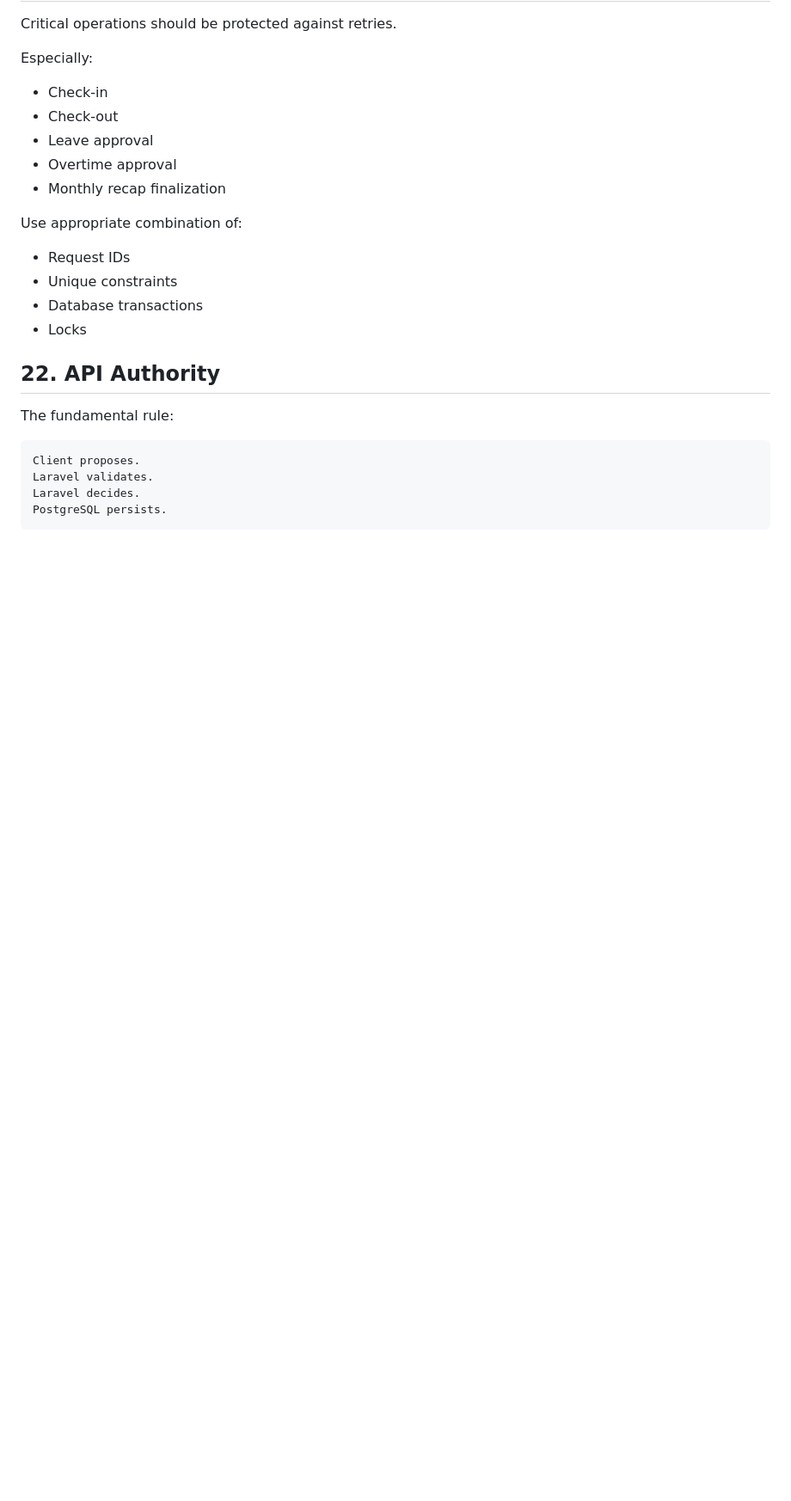
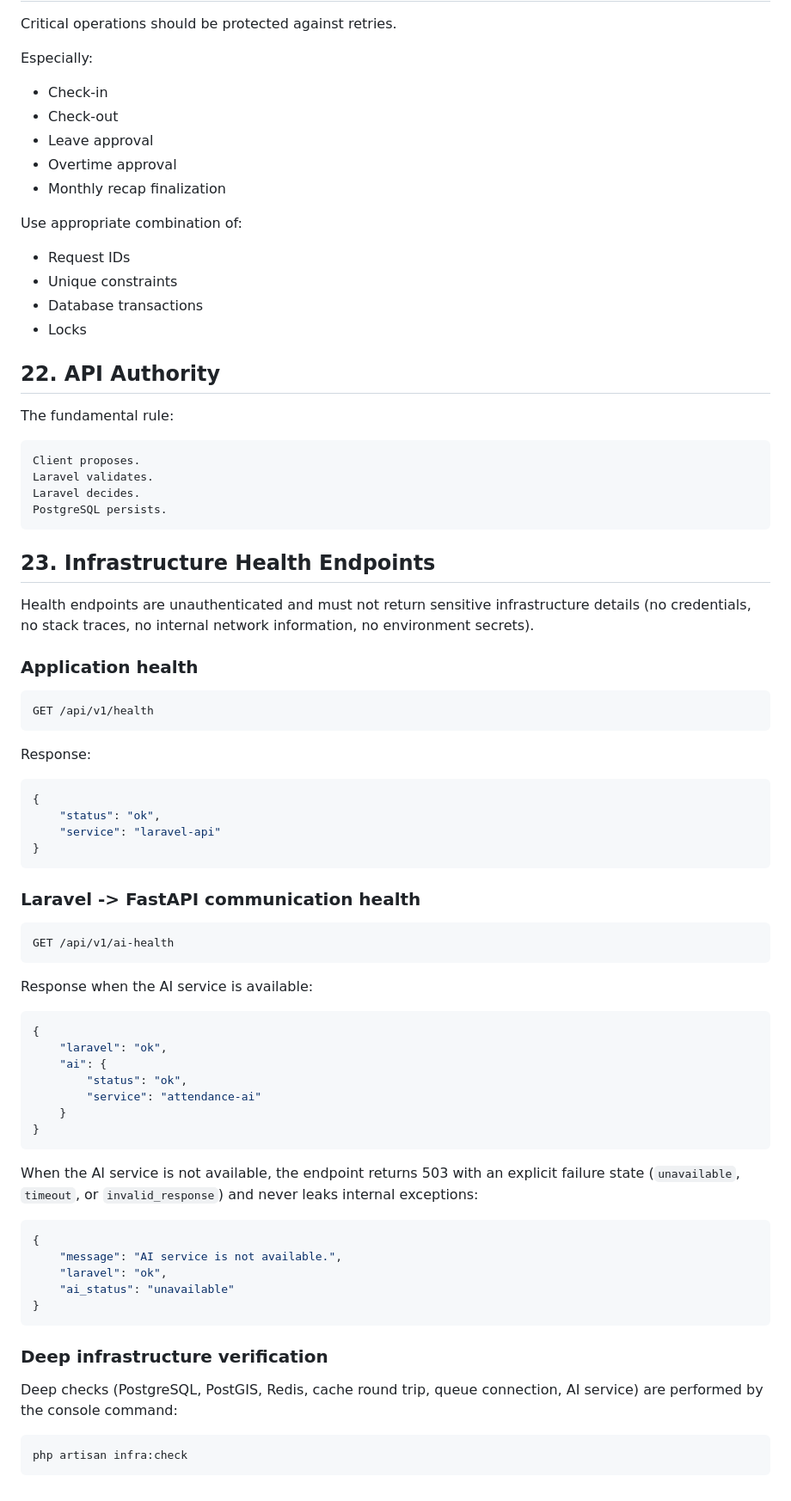
Before and after one commit to Sultonisky/attendance-mito-group, a Markdown page: API-CONTRACT.md, the part around the change. Shown at 86% size. GitHub-like rendering; blank space fills up the shorter version.

Commit message:
feat: add infrastructure health endpoints and verification commands to documentation

````diff
--- a/API-CONTRACT.md
+++ b/API-CONTRACT.md
@@ -394,3 +394,63 @@ Laravel validates.
 Laravel decides.
 PostgreSQL persists.
 ```
+
+## 23. Infrastructure Health Endpoints
+
+Health endpoints are unauthenticated and must not return sensitive
+infrastructure details (no credentials, no stack traces, no internal network
+information, no environment secrets).
+
+### Application health
+
+```text
+GET /api/v1/health
+```
+
+Response:
+
+```json
+{
+    "status": "ok",
+    "service": "laravel-api"
+}
+```
+
+### Laravel -> FastAPI communication health
+
+```text
+GET /api/v1/ai-health
+```
+
+Response when the AI service is available:
+
+```json
+{
+    "laravel": "ok",
+    "ai": {
+        "status": "ok",
+        "service": "attendance-ai"
+    }
+}
+```
+
+When the AI service is not available, the endpoint returns 503 with an
+explicit failure state (`unavailable`, `timeout`, or `invalid_response`) and
+never leaks internal exceptions:
+
+```json
+{
+    "message": "AI service is not available.",
+    "laravel": "ok",
+    "ai_status": "unavailable"
+}
+```
+
+### Deep infrastructure verification
+
+Deep checks (PostgreSQL, PostGIS, Redis, cache round trip, queue connection,
+AI service) are performed by the console command:
+
+```text
+php artisan infra:check
+```
````
Also changed, not shown: DEVELOPMENT.md (+8 -0 lines).
